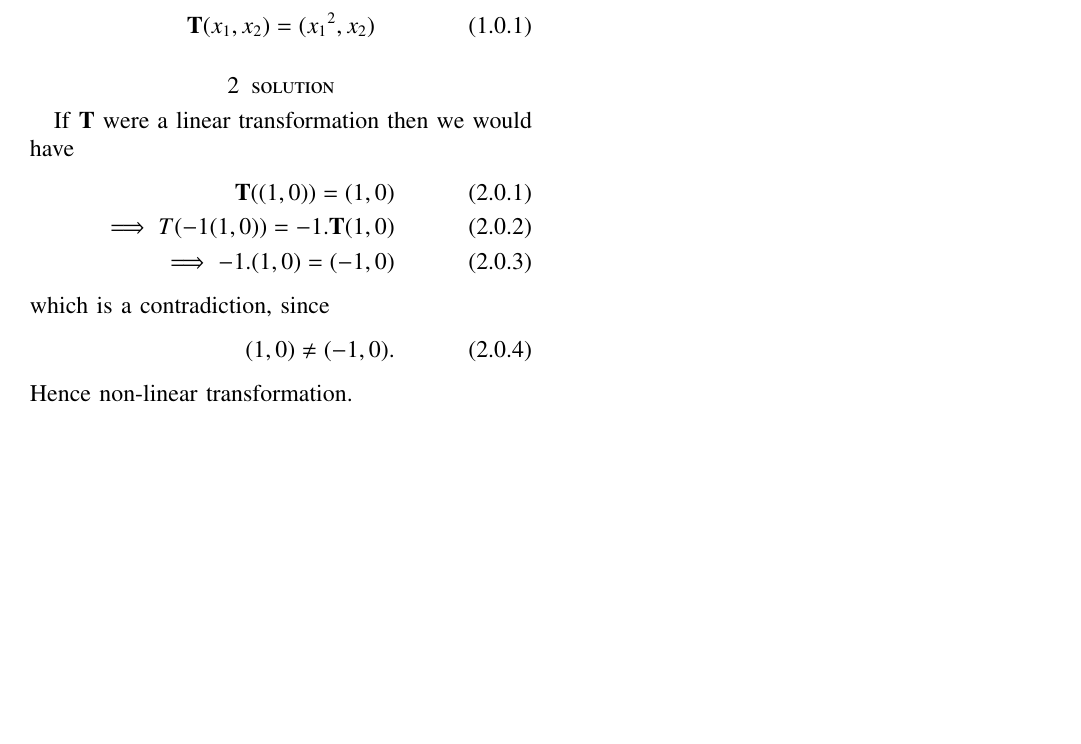
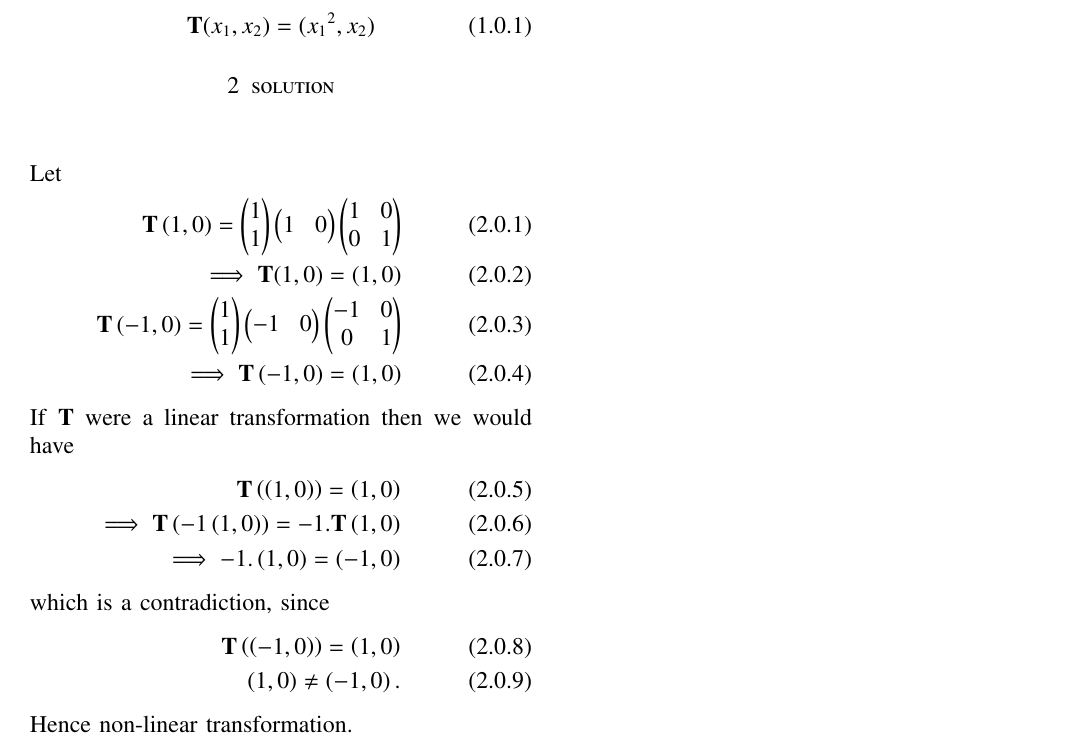
Before and after one commit to Ritesh622/Assignment, a LaTeX problem sheet (Assignment_8/Assignment 8.tex): part of the page, cut so that both start at the same text, the shorter picture padded with empty space. Compiled offline with pdfLaTeX.

Commit message:
Add files via upload

```diff
--- a/Assignment_8/Assignment 8.tex
+++ b/Assignment_8/Assignment 8.tex
@@ -182,19 +182,22 @@ https://github.com/Ritesh622/Assignment_EE5609/tree/master/Assignment_8
 % \implies \textbf{T}(x_1, x_2) = \myvec{1\\1}\myvec{x_1 & x_2}\myvec{x_1 & 0 \\ 0 &1}
 %\end{align}
 %We can observe that matrix $\vec{Q}$ is not a fixed matrix. Hence we can conclude  that given transformation is not linear.\\
-% \begin{align}
-% \intertext{Let}
-% \textbf{T} (1,0) =  \myvec{1\\1}\myvec{1 & 0}\myvec{1 & 0 \\ 0 &1}\\
-% \implies \textbf{T}(1,0) = (1,0) \\
-%  \textbf{T} (-1,0) =  \myvec{1\\1}\myvec{-1 & 0}\myvec{-1 & 0 \\ 0 &1}\\
-% \implies \textbf{T}(-1,0) = (1,0)
-% \end{align}
+ \begin{align}
+ \intertext{Let}
+ \textbf{T} \brak{1,0} =  \myvec{1\\1}\myvec{1 & 0}\myvec{1 & 0 \\ 0 &1}\\
+ \implies \textbf{T}(1,0) = (1,0) \\
+  \textbf{T}\brak{-1,0} =  \myvec{1\\1}\myvec{-1 & 0}\myvec{-1 & 0 \\ 0 &1}\\
+ \implies \textbf{T}\brak{-1,0} = \brak{1,0}
+ \end{align}
   If \textbf{T} were a linear transformation then we would have
  \begin{align}
-    \textbf{T}((1, 0)) = (1,0)\\
-  \implies T( -1(1, 0))  = -1. \textbf{T}(1,0)\\
-   \implies -1.(1, 0) = (-1, 0) \\
-  \intertext{which is a contradiction, since}(1, 0) \neq (-1, 0).
+    \textbf{T}\brak{\brak{1, 0}} = \brak{1,0}\\
+  \implies \textbf{T}\brak{ -1 \brak{1, 0}}  = -1. \textbf{T}\brak{1,0}\\
+   \implies -1. \brak{1, 0 } = \brak{-1, 0} \\
+  \intertext{which is a contradiction, since}
+   \textbf{T}\brak{\brak{-1, 0}} = \brak{1,0}\\
+  \brak{1, 0 } \neq \brak{-1, 0}.
 \end{align}
   Hence non-linear transformation.
+
 \end{document}
```
Also changed, not shown: Assignment_8/Assignment 8.pdf.
